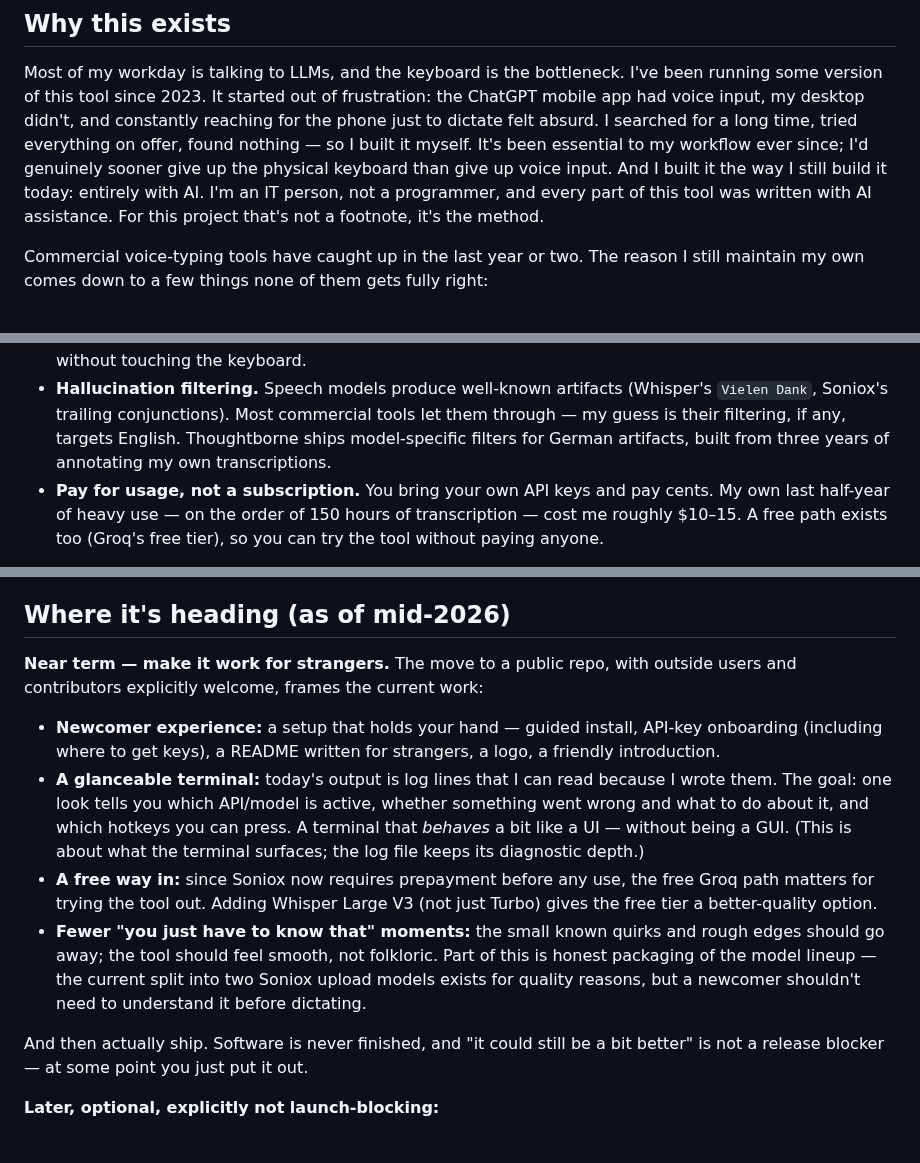
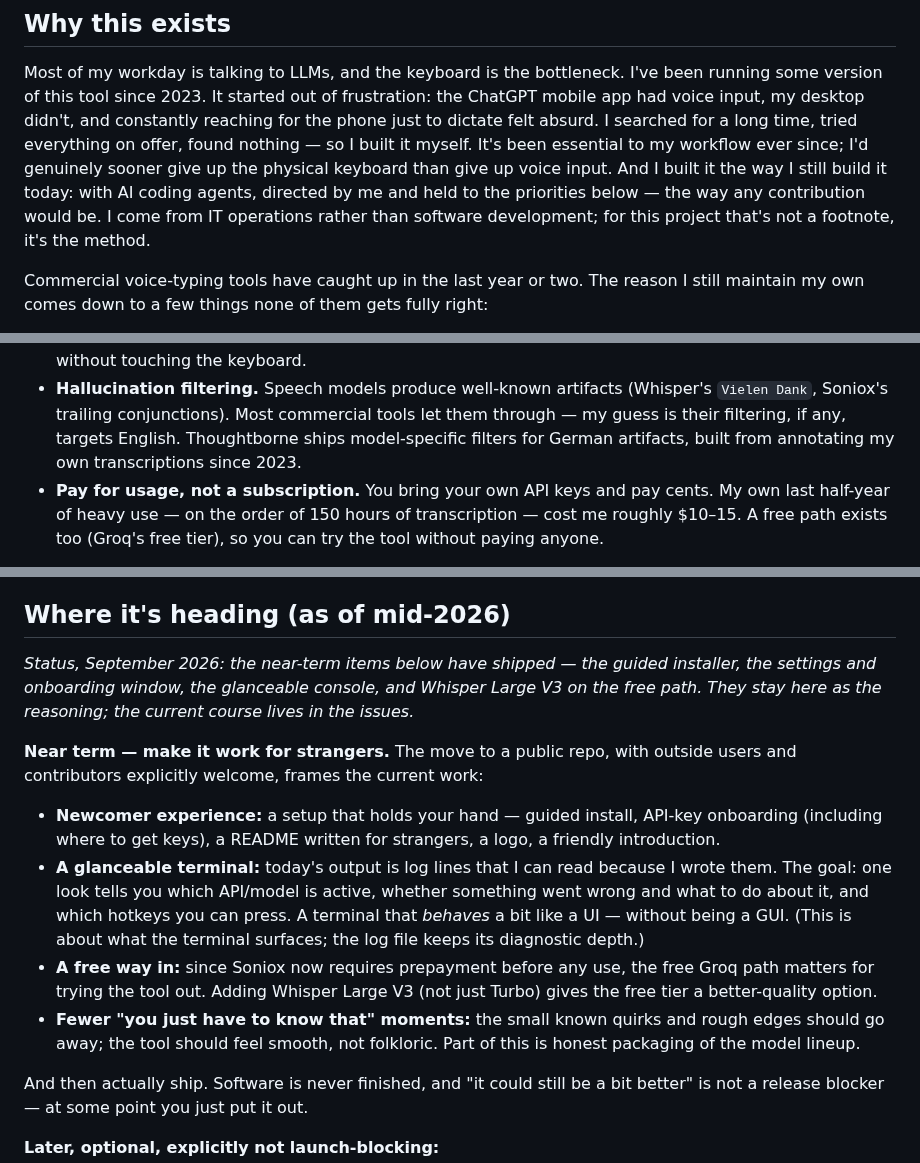
Before and after one commit to timwessels/thoughtborne-windows, a Markdown page: VISION.md, 3 parts joined by grey strips. GitHub-like rendering; blank space fills up the shorter version.

Commit message:
VISION.md: date the roadmap status and align the AI sentence with the README framing
Add a dated status line under 'Where it's heading' (the near-term items have shipped), drop the outdated two-Soniox-upload-models split (#212, both mentions), replace 'three years of annotating' with 'since 2023', and couple the AI sentence to direction and priorities the way the README's For-developers section does.

Co-Authored-By: Claude Fable 5 <noreply@anthropic.com>
Claude-Session: https://claude.ai/code/session_01UKuZ2hEQqpQJ3VKWmyCUNg

```diff
--- a/VISION.md
+++ b/VISION.md
@@ -22,9 +22,10 @@ constantly reaching for the phone just to dictate felt absurd. I searched for
 a long time, tried everything on offer, found nothing — so I built it myself.
 It's been essential to my workflow ever since; I'd genuinely sooner give up
 the physical keyboard than give up voice input. And I built it the way I
-still build it today: entirely with AI. I'm an IT person, not a programmer,
-and every part of this tool was written with AI assistance. For this project
-that's not a footnote, it's the method.
+still build it today: with AI coding agents, directed by me and held to the
+priorities below — the way any contribution would be. I come from IT
+operations rather than software development; for this project that's not a
+footnote, it's the method.
 
 Commercial voice-typing tools have caught up in the last year or two. The
 reason I still maintain my own comes down to a few things none of them gets
@@ -43,7 +44,7 @@ fully right:
   (Whisper's `Vielen Dank`, Soniox's trailing conjunctions). Most commercial
   tools let them through — my guess is their filtering, if any, targets
   English. Thoughtborne ships model-specific filters for German artifacts,
-  built from three years of annotating my own transcriptions.
+  built from annotating my own transcriptions since 2023.
 - **Pay for usage, not a subscription.** You bring your own API keys and pay
   cents. My own last half-year of heavy use — on the order of 150 hours of
   transcription — cost me roughly $10–15. A free path exists too (Groq's
@@ -184,6 +185,11 @@ rule in (5): no amount of benefit elsewhere outranks a gate.
 
 ## Where it's heading (as of mid-2026)
 
+*Status, September 2026: the near-term items below have shipped — the guided
+installer, the settings and onboarding window, the glanceable console, and
+Whisper Large V3 on the free path. They stay here as the reasoning; the
+current course lives in the issues.*
+
 **Near term — make it work for strangers.** The move to a public repo, with
 outside users and contributors explicitly welcome, frames the current work:
 
@@ -201,9 +207,7 @@ outside users and contributors explicitly welcome, frames the current work:
   V3 (not just Turbo) gives the free tier a better-quality option.
 - **Fewer "you just have to know that" moments:** the small known quirks and
   rough edges should go away; the tool should feel smooth, not folkloric.
-  Part of this is honest packaging of the model lineup — the current split
-  into two Soniox upload models exists for quality reasons, but a newcomer
-  shouldn't need to understand it before dictating.
+  Part of this is honest packaging of the model lineup.
 
 And then actually ship. Software is never finished, and "it could still be
 a bit better" is not a release blocker — at some point you just put it out.
```
Also changed, not shown: other parts of VISION.md (+1 -1 lines).
